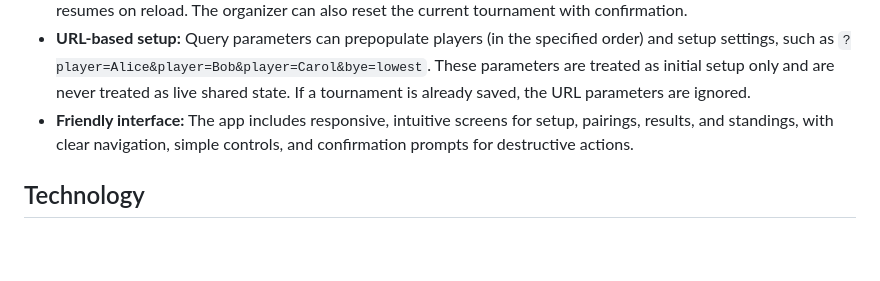
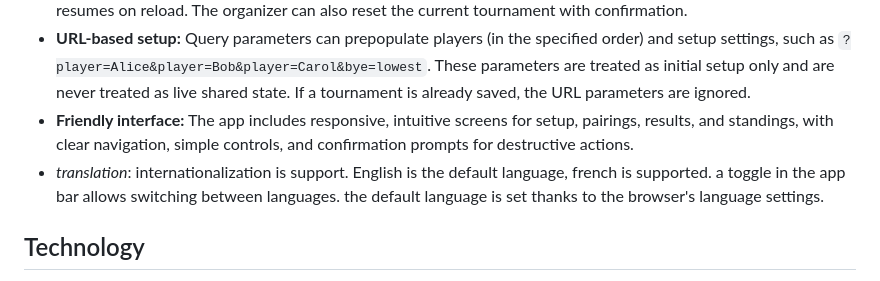
Before and after one commit to fabienrohrer/fair-pair, a Markdown page: README.md, the part around the change. GitHub-like rendering; blank space fills up the shorter version.

Commit message:
Ajout de la prise en charge de l'internationalisation avec un support pour l'anglais et le français dans le README.md

```diff
--- a/README.md
+++ b/README.md
@@ -12,6 +12,7 @@
 - **Automatic persistence:** The complete tournament state is saved to `localStorage` after every change, and the app resumes on reload. The organizer can also reset the current tournament with confirmation.
 - **URL-based setup:** Query parameters can prepopulate players (in the specified order) and setup settings, such as `?player=Alice&player=Bob&player=Carol&bye=lowest`. These parameters are treated as initial setup only and are never treated as live shared state. If a tournament is already saved, the URL parameters are ignored.
 - **Friendly interface:** The app includes responsive, intuitive screens for setup, pairings, results, and standings, with clear navigation, simple controls, and confirmation prompts for destructive actions.
+- *translation*: internationalization is support. English is the default language, french is supported. a toggle in the app bar allows switching between languages. the default language is set thanks to the browser's language settings.
 
 ## Technology
 
```
